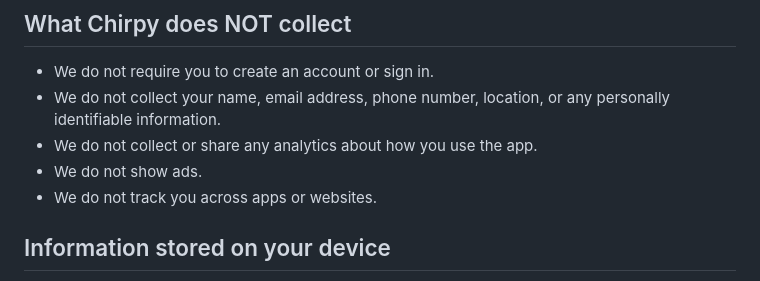
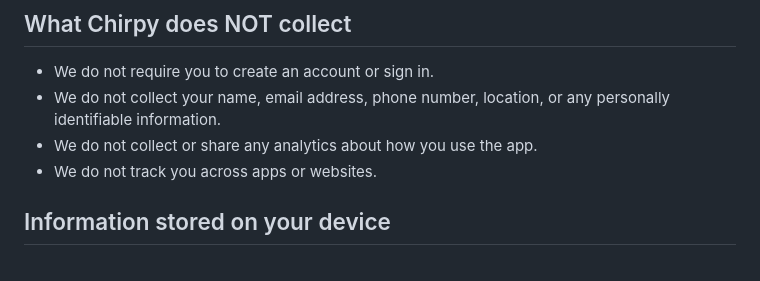
Before and after one commit to rudrakshipatel/chirpy-privacy, a Markdown page: index.md, the part around the change. Drawn GitHub-style.

```diff
--- a/index.md
+++ b/index.md
@@ -13,7 +13,6 @@ Chirpy is built around a simple principle: your alarms are yours. We don't colle
 - We do not require you to create an account or sign in.
 - We do not collect your name, email address, phone number, location, or any personally identifiable information.
 - We do not collect or share any analytics about how you use the app.
-- We do not show ads.
 - We do not track you across apps or websites.
 
 ## Information stored on your device
```
